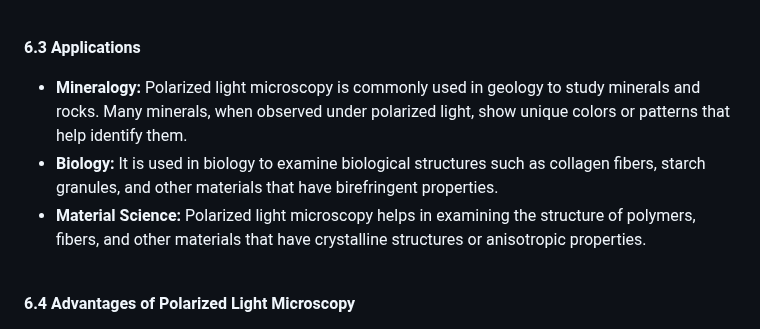
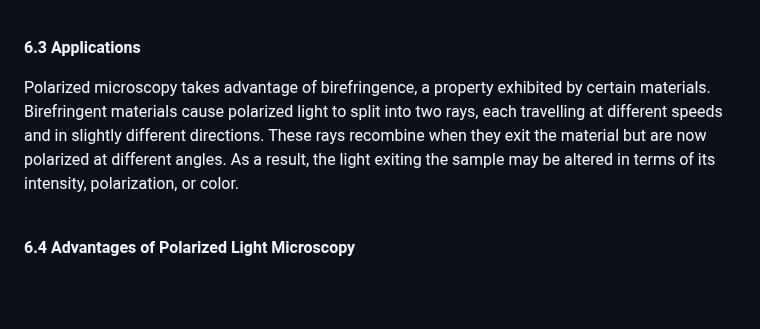
Before and after one commit to virtual-labs/exp-microscopy-iitk, a Markdown page: experiment/theory.md, the part around the change. Rendered like a GitHub page; blank space fills up the shorter version.

```diff
--- a/experiment/theory.md
+++ b/experiment/theory.md
@@ -138,9 +138,8 @@ This microscopy takes advantage of is birefringence, a property exhibited by cer
 * <b> Analyzer:</b> After passing through the sample, the light passes through a second filter called an analyzer, which is usually placed perpendicular to the polarizer. The analyzer blocks the light unless it has been altered by the sample. If the sample has induced changes in the light’s polarization (such as rotation or splitting), the analyzer will allow these modified light rays to pass through, thus revealing the sample's internal structure and properties.<br><br>
 
 <b>6.3 Applications</b><br>
-* <b>	Mineralogy:</b> Polarized light microscopy is commonly used in geology to study minerals and rocks. Many minerals, when observed under polarized light, show unique colors or patterns that help identify them.<br>
-* <b>	Biology:</b> It is used in biology to examine biological structures such as collagen fibers, starch granules, and other materials that have birefringent properties.<br>
-* <b> Material Science:</b> Polarized light microscopy helps in examining the structure of polymers, fibers, and other materials that have crystalline structures or anisotropic properties.<br><br>
+
+Polarized microscopy takes advantage of birefringence, a property exhibited by certain materials. Birefringent materials cause polarized light to split into two rays, each travelling at different speeds and in slightly different directions. These rays recombine when they exit the material but are now polarized at different angles. As a result, the light exiting the sample may be altered in terms of its intensity, polarization, or color.<br><br>
 
 <b>6.4 Advantages of Polarized Light Microscopy</b><br>
 * <b>Non-destructive:</b> Polarized light microscopy is a non-invasive method, meaning that samples can be analyzed without being damaged.<br>
```
